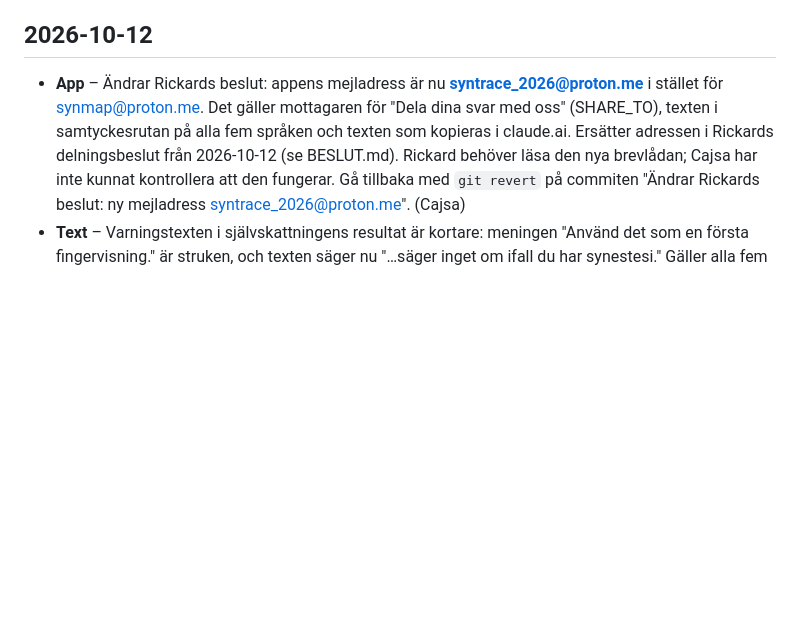
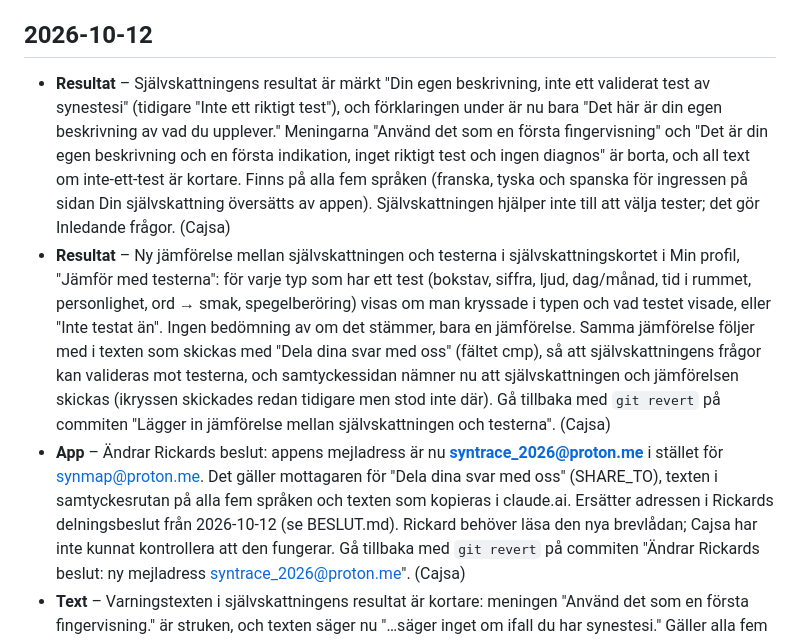
Before and after one commit to SynTraceApp/SynMap, a Markdown page: CHANGELOG.md, the part around the change. Rendered like a GitHub page; blank space fills up the shorter version.

```diff
--- a/CHANGELOG.md
+++ b/CHANGELOG.md
@@ -10,6 +10,8 @@ Allt som ändras i SynMap skrivs upp här, nyast överst. Läs den överst i bö
 - Nämn det som är ofärdigt eller trasigt, så att den andra inte tror att det fungerar.
 
 ## 2026-10-12
+- **Resultat** – Självskattningens resultat är märkt "Din egen beskrivning, inte ett validerat test av synestesi" (tidigare "Inte ett riktigt test"), och förklaringen under är nu bara "Det här är din egen beskrivning av vad du upplever." Meningarna "Använd det som en första fingervisning" och "Det är din egen beskrivning och en första indikation, inget riktigt test och ingen diagnos" är borta, och all text om inte-ett-test är kortare. Finns på alla fem språken (franska, tyska och spanska för ingressen på sidan Din självskattning översätts av appen). Självskattningen hjälper inte till att välja tester; det gör Inledande frågor. (Cajsa)
+- **Resultat** – Ny jämförelse mellan självskattningen och testerna i självskattningskortet i Min profil, "Jämför med testerna": för varje typ som har ett test (bokstav, siffra, ljud, dag/månad, tid i rummet, personlighet, ord → smak, spegelberöring) visas om man kryssade i typen och vad testet visade, eller "Inte testat än". Ingen bedömning av om det stämmer, bara en jämförelse. Samma jämförelse följer med i texten som skickas med "Dela dina svar med oss" (fältet cmp), så att självskattningens frågor kan valideras mot testerna, och samtyckessidan nämner nu att självskattningen och jämförelsen skickas (ikryssen skickades redan tidigare men stod inte där). Gå tillbaka med `git revert` på commiten "Lägger in jämförelse mellan självskattningen och testerna". (Cajsa)
 - **App** – Ändrar Rickards beslut: appens mejladress är nu **syntrace_2026@proton.me** i stället för synmap@proton.me. Det gäller mottagaren för "Dela dina svar med oss" (SHARE_TO), texten i samtyckesrutan på alla fem språken och texten som kopieras i claude.ai. Ersätter adressen i Rickards delningsbeslut från 2026-10-12 (se BESLUT.md). Rickard behöver läsa den nya brevlådan; Cajsa har inte kunnat kontrollera att den fungerar. Gå tillbaka med `git revert` på commiten "Ändrar Rickards beslut: ny mejladress syntrace_2026@proton.me". (Cajsa)
 - **Text** – Varningstexten i självskattningens resultat är kortare: meningen "Använd det som en första fingervisning." är struken, och texten säger nu "…säger inget om ifall du har synestesi." Gäller alla fem språken. (Cajsa)
 - **Test** – Självskattningen är på igen och ligger sist under Fler tester på Välj test. Den påverkar fortfarande inga rekommendationer och ingen går till den automatiskt efter Om dig. Ersätter Cajsas beslut från 2026-10-11 att den är avstängd tills vidare (se BESLUT.md). (Cajsa)
```
Also changed, not shown: ARBETE.md (+1 -0 lines), BESLUT.md (+1 -0 lines).
